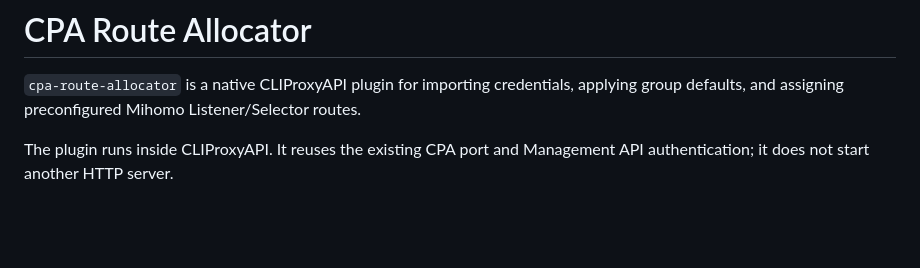
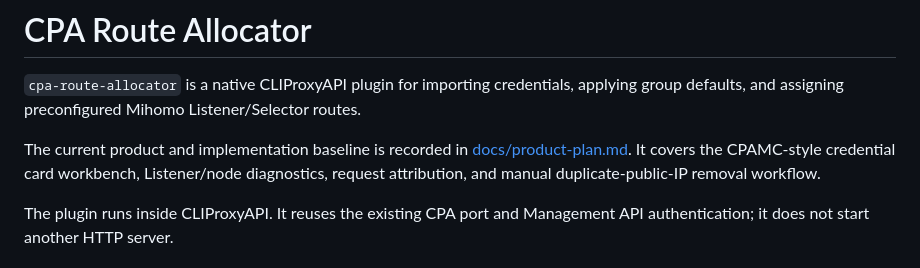
Before and after one commit to Zesuy/Plugin-Gpt-Allocator, a Markdown page: README.md, the part around the change. Rendered like a GitHub page; blank space fills up the shorter version.

Commit message:
docs: record card workbench and node diagnostics plan

```diff
--- a/README.md
+++ b/README.md
@@ -1,6 +1,8 @@
 # CPA Route Allocator
 
 `cpa-route-allocator` is a native CLIProxyAPI plugin for importing credentials, applying group defaults, and assigning preconfigured Mihomo Listener/Selector routes.
+
+The current product and implementation baseline is recorded in [docs/product-plan.md](docs/product-plan.md). It covers the CPAMC-style credential card workbench, Listener/node diagnostics, request attribution, and manual duplicate-public-IP removal workflow.
 
 The plugin runs inside CLIProxyAPI. It reuses the existing CPA port and Management API authentication; it does not start another HTTP server.
 
```
Also changed, not shown: docs/product-plan.md (added, +417 -0 lines).
